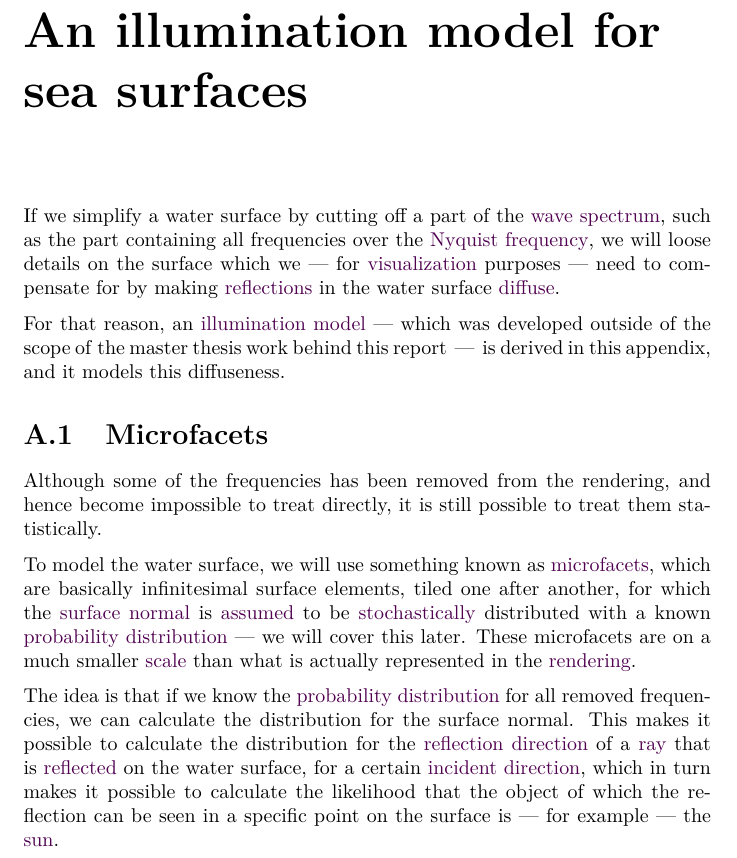
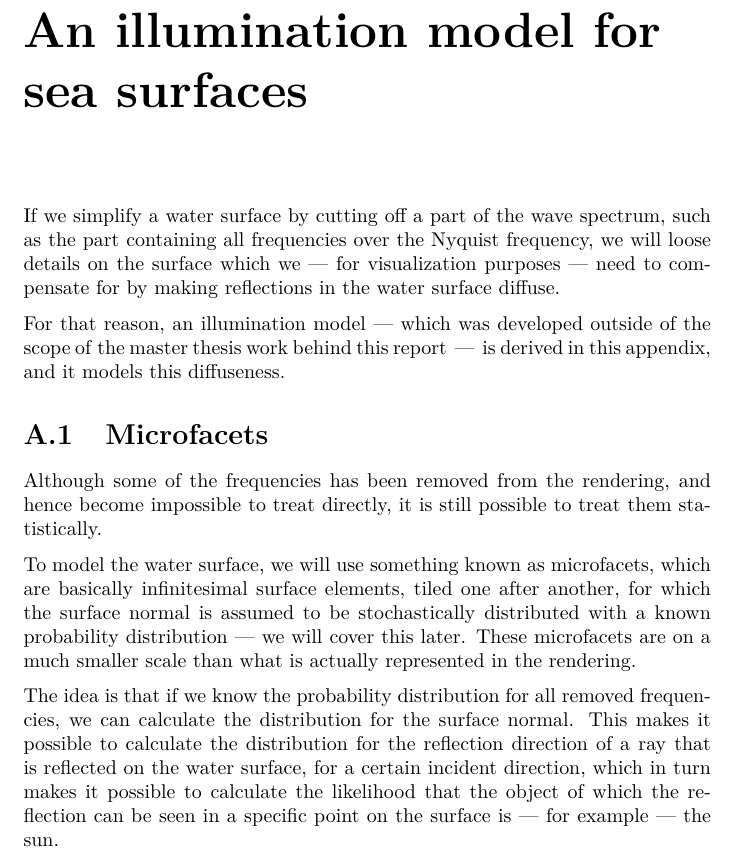
Before and after one commit to krikru/master_thesis, a LaTeX thesis (Document/Report/Report.tex, which reads Document/Report/options.tex): part of page 6 of 29, cut so that both start at the same text. Compiled offline with pdfLaTeX.

Commit message:
Turned off debug mode, just silly and annoying

```diff
--- a/Document/Report/Report.tex
+++ b/Document/Report/Report.tex
@@ -38,7 +38,7 @@
 
 \input{preamble}
 
-\iftoggle{DEBUG}{
+%\iftoggle{DEBUG}{
     % There must be no spaces between the filenames and the commas separating the files
     %\includeonly{title_pages}
     %\includeonly{notation}
--- a/Document/Report/options.tex
+++ b/Document/Report/options.tex
@@ -58,8 +58,8 @@
 
 % DEBUG (should be false when publishing or simulating publishing, true otherwise)
 % Affects: Extra information written into the document
-\newflag{DEBUG}{true} % For debugging the document
-%\newflag{DEBUG}{false} % For publishing the document
+%\newflag{DEBUG}{true} % For debugging the document
+\newflag{DEBUG}{false} % For publishing the document
 
 % PAPERPRINT (should be true if the compiled document is intended to be printed to paper, false otherwise)
 % Affects: Link colors
```
Also changed, not shown: Document/Report/Report.tex (2 more changed lines).
